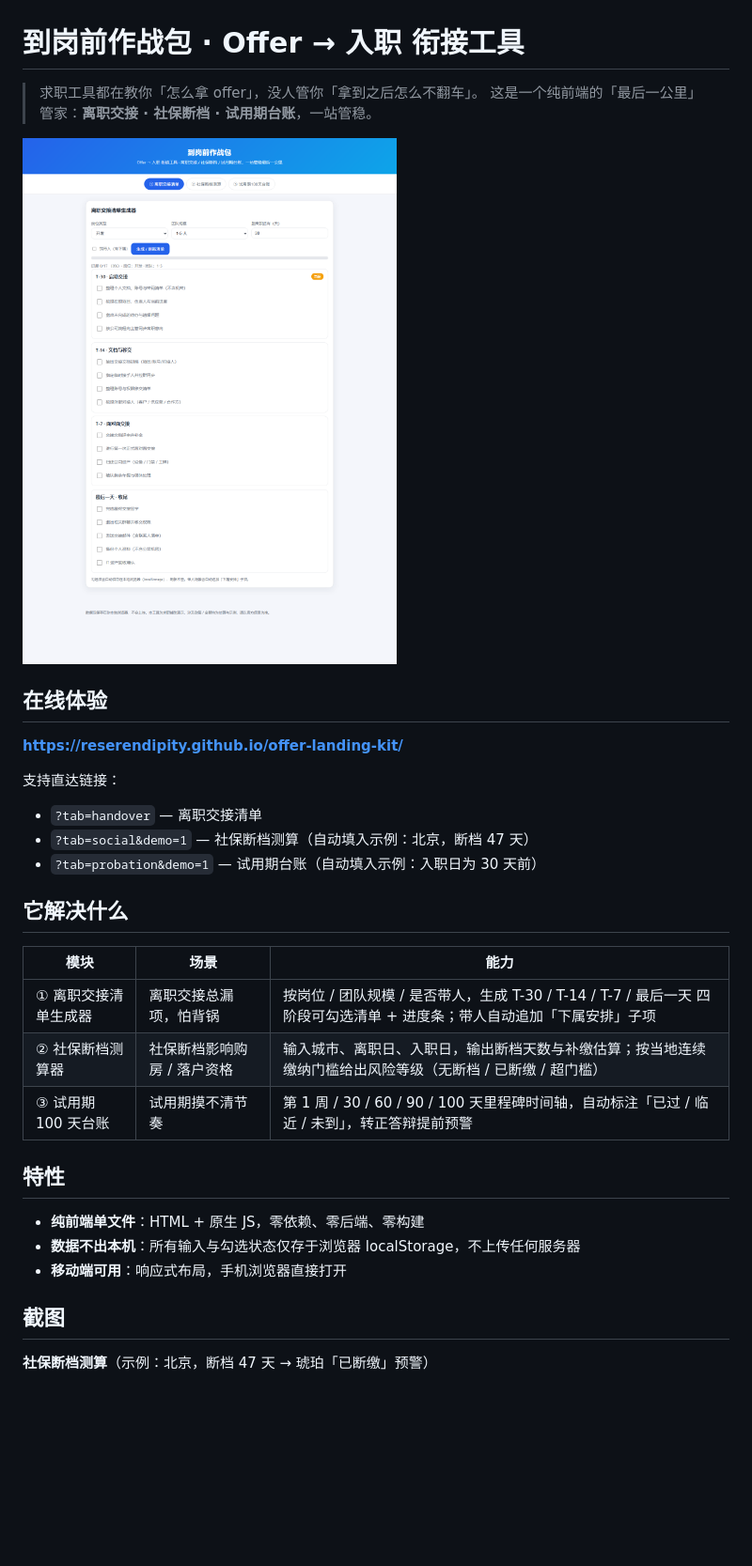
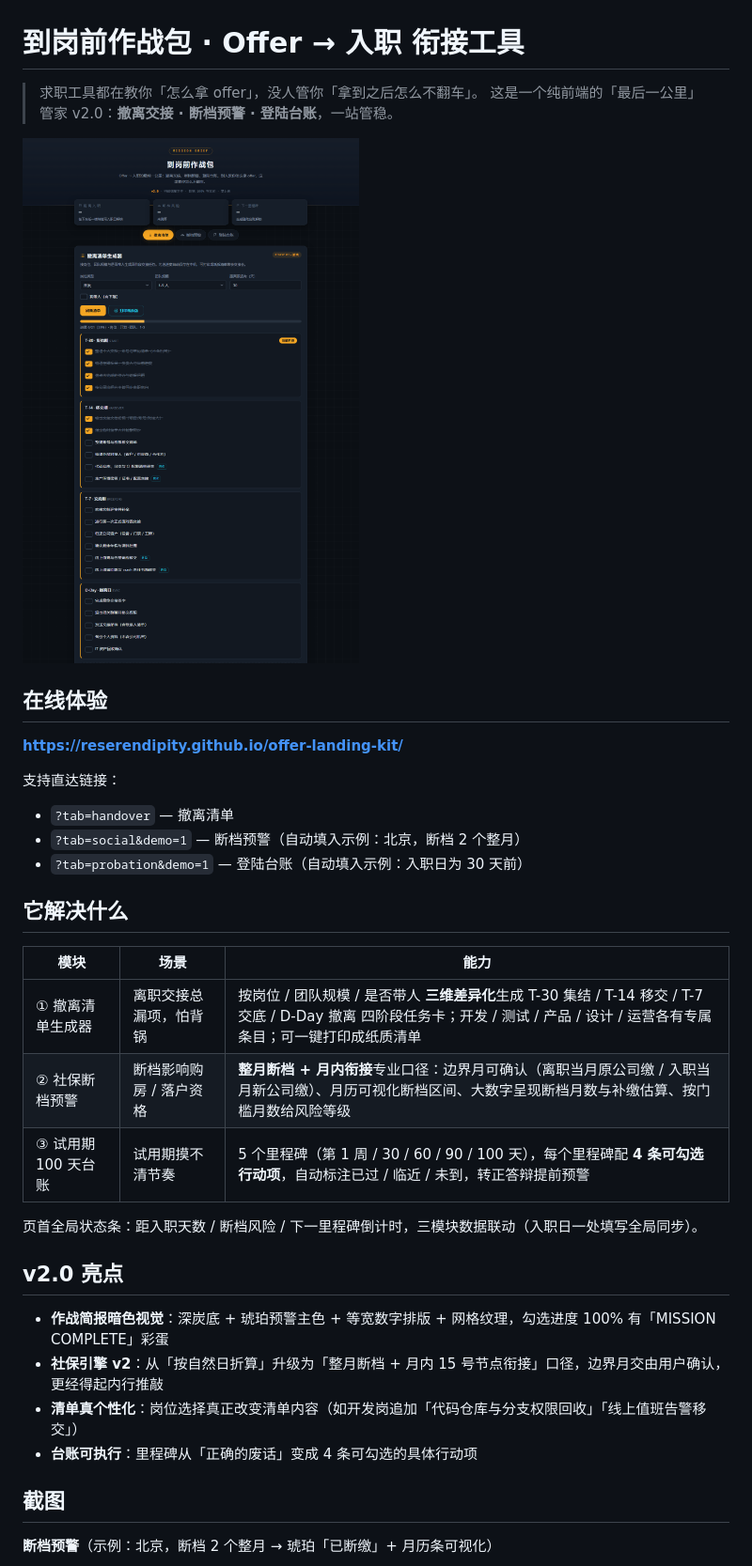
Before and after one commit to ReSerendipity/offer-landing-kit, a Markdown page: README.md, the part around the change printed below. Shown: that part at 94% size. GitHub-like rendering; pictures changed too: assets/tab-handover.png; blank space fills up the shorter version.

Commit message:
feat: v2.0 作战简报暗色视觉重塑 — 月粒度社保引擎 / 岗位三维差异化清单 / 台账行动项 / 全局状态条

```diff
--- a/README.md
+++ b/README.md
@@ -1,7 +1,7 @@
 # 到岗前作战包 · Offer → 入职 衔接工具
 
 > 求职工具都在教你「怎么拿 offer」，没人管你「拿到之后怎么不翻车」。
-> 这是一个纯前端的「最后一公里」管家：**离职交接 · 社保断档 · 试用期台账**，一站管稳。
+> 这是一个纯前端的「最后一公里」管家 v2.0：**撤离交接 · 断档预警 · 登陆台账**，一站管稳。
 
 ![总览](assets/tab-handover.png)
 
@@ -11,25 +11,28 @@
 
 支持直达链接：
 
-- `?tab=handover` — 离职交接清单
-- `?tab=social&demo=1` — 社保断档测算（自动填入示例：北京，断档 47 天）
-- `?tab=probation&demo=1` — 试用期台账（自动填入示例：入职日为 30 天前）
+- `?tab=handover` — 撤离清单
+- `?tab=social&demo=1` — 断档预警（自动填入示例：北京，断档 2 个整月）
+- `?tab=probation&demo=1` — 登陆台账（自动填入示例：入职日为 30 天前）
 
 ## 它解决什么
 
 | 模块 | 场景 | 能力 |
 |---|---|---|
-| ① 离职交接清单生成器 | 离职交接总漏项，怕背锅 | 按岗位 / 团队规模 / 是否带人，生成 T-30 / T-14 / T-7 / 最后一天 四阶段可勾选清单 + 进度条；带人自动追加「下属安排」子项 |
-| ② 社保断档测算器 | 社保断档影响购房 / 落户资格 | 输入城市、离职日、入职日，输出断档天数与补缴估算；按当地连续缴纳门槛给出风险等级（无断档 / 已断缴 / 超门槛） |
-| ③ 试用期 100 天台账 | 试用期摸不清节奏 | 第 1 周 / 30 / 60 / 90 / 100 天里程碑时间轴，自动标注「已过 / 临近 / 未到」，转正答辩提前预警 |
+| ① 撤离清单生成器 | 离职交接总漏项，怕背锅 | 按岗位 / 团队规模 / 是否带人 **三维差异化**生成 T-30 集结 / T-14 移交 / T-7 交底 / D-Day 撤离 四阶段任务卡；开发 / 测试 / 产品 / 设计 / 运营各有专属条目；可一键打印成纸质清单 |
+| ② 社保断档预警 | 断档影响购房 / 落户资格 | **整月断档 + 月内衔接**专业口径：边界月可确认（离职当月原公司缴 / 入职当月新公司缴）、月历可视化断档区间、大数字呈现断档月数与补缴估算、按门槛月数给风险等级 |
+| ③ 试用期 100 天台账 | 试用期摸不清节奏 | 5 个里程碑（第 1 周 / 30 / 60 / 90 / 100 天），每个里程碑配 **4 条可勾选行动项**，自动标注已过 / 临近 / 未到，转正答辩提前预警 |
 
-## 特性
+页首全局状态条：距入职天数 / 断档风险 / 下一里程碑倒计时，三模块数据联动（入职日一处填写全局同步）。
 
-- **纯前端单文件**：HTML + 原生 JS，零依赖、零后端、零构建
-- **数据不出本机**：所有输入与勾选状态仅存于浏览器 localStorage，不上传任何服务器
-- **移动端可用**：响应式布局，手机浏览器直接打开
+## v2.0 亮点
+
+- **作战简报暗色视觉**：深炭底 + 琥珀预警主色 + 等宽数字排版 + 网格纹理，勾选进度 100% 有「MISSION COMPLETE」彩蛋
+- **社保引擎 v2**：从「按自然日折算」升级为「整月断档 + 月内 15 号节点衔接」口径，边界月交由用户确认，更经得起内行推敲
+- **清单真个性化**：岗位选择真正改变清单内容（如开发岗追加「代码仓库与分支权限回收」「线上值班告警移交」）
+- **台账可执行**：里程碑从「正确的废话」变成 4 条可勾选的具体行动项
 
 ## 截图
 
-**社保断档测算**（示例：北京，断档 47 天 → 琥珀「已断缴」预警）
+**断档预警**（示例：北京，断档 2 个整月 → 琥珀「已断缴」+ 月历条可视化）
 
```
Also changed, not shown: other parts of README.md (+9 -4 lines), assets/tab-probation.png, assets/tab-social.png, 1 other file.
